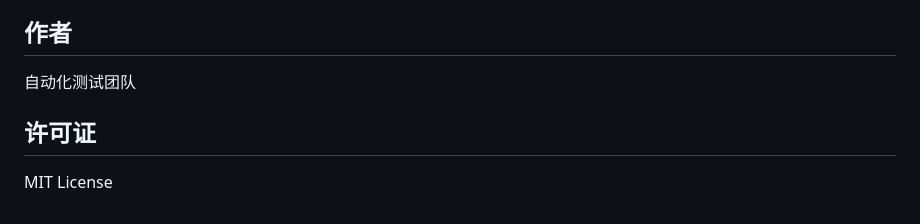
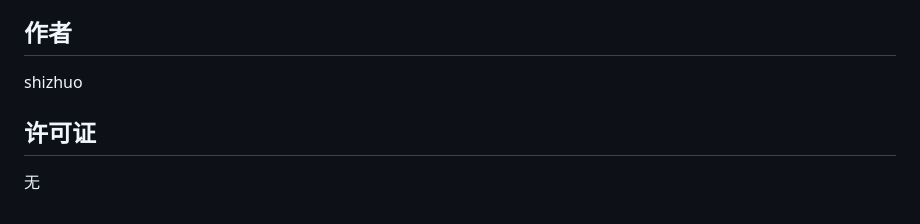
Before and after one commit to ai010-boot/Selenium_WarningScreen_Functions, a Markdown page: README.md, the part around the change. Rendered like a GitHub page.

```diff
--- a/README.md
+++ b/README.md
@@ -138,7 +138,7 @@ pytest -n 4  # 4个进程并行
 - Python 3.x
 
 ## 作者
-自动化测试团队
+shizhuo
 
 ## 许可证
-MIT License
+无
```
